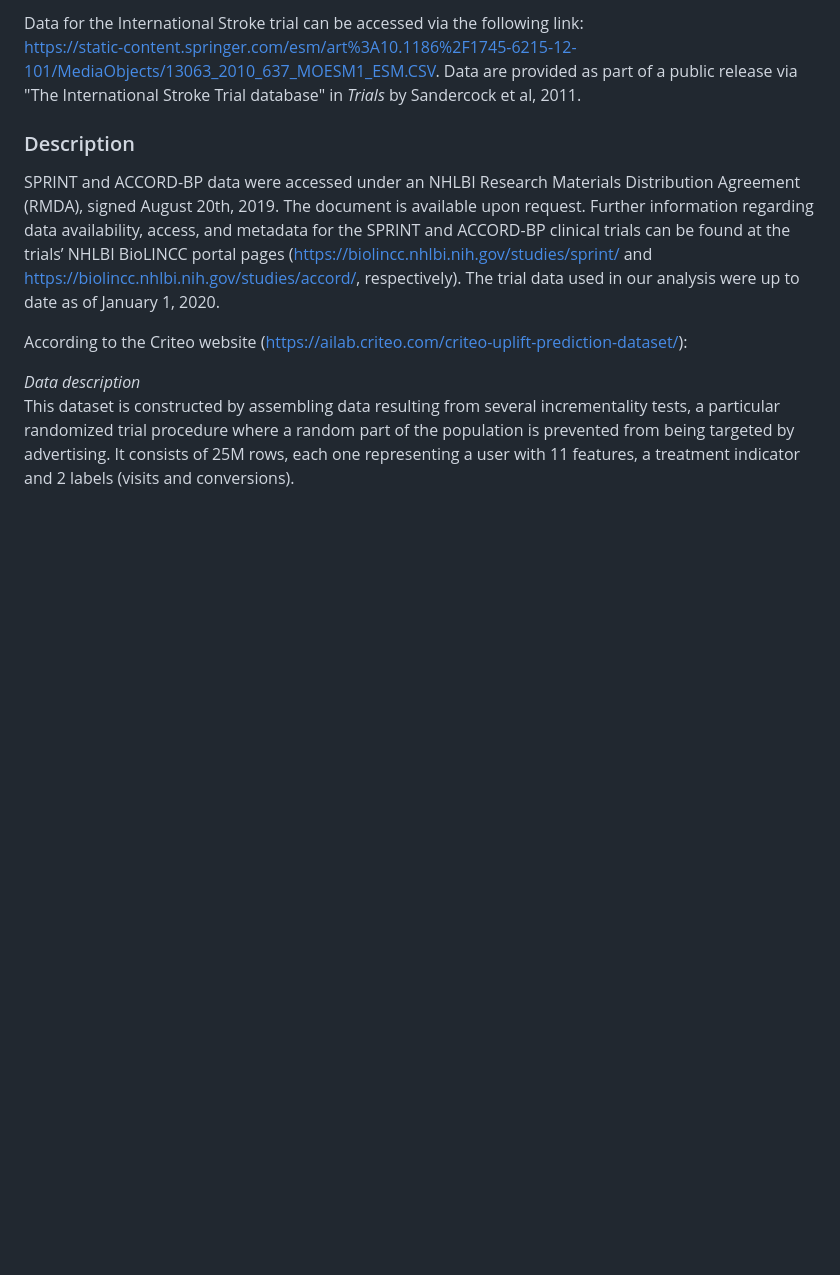
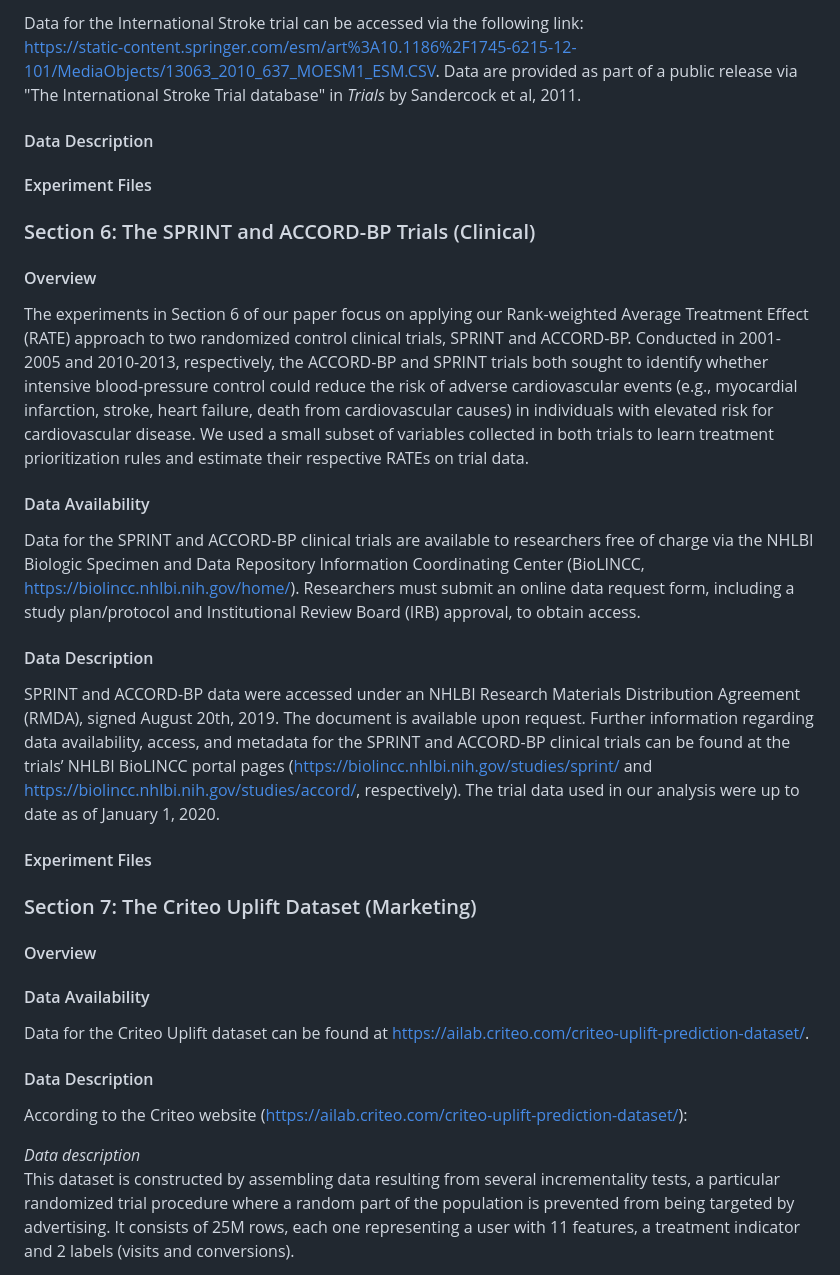
Before and after one commit to som-shahlab/RATE-experiments, a Markdown page: README.md, the part around one of its changes. Drawn GitHub-style; blank space fills up the shorter version.

```diff
--- a/README.md
+++ b/README.md
@@ -35,8 +71,35 @@ Data for the International Stroke trial can be accessed via the following link:
 https://static-content.springer.com/esm/art%3A10.1186%2F1745-6215-12-101/MediaObjects/13063_2010_637_MOESM1_ESM.CSV.
 Data are provided as part of a public release via "The International Stroke Trial database" in _Trials_ by Sandercock et al, 2011.
 
-### Description
+#### Data Description
+
+#### Experiment Files
+
+### Section 6: The SPRINT and ACCORD-BP Trials (Clinical)
+
+#### Overview
+
+The experiments in Section 6 of our paper focus on applying our Rank-weighted Average Treatment Effect (RATE) approach to two randomized control clinical trials, SPRINT and ACCORD-BP. Conducted in 2001-2005 and 2010-2013, respectively, the ACCORD-BP and SPRINT trials both sought to identify whether intensive blood-pressure control could reduce the risk of adverse cardiovascular events (e.g., myocardial infarction, stroke, heart failure, death from cardiovascular causes) in individuals with elevated risk for cardiovascular disease. We used a small subset of variables collected in both trials to learn treatment prioritization rules and estimate their respective RATEs on trial data.
+
+#### Data Availability
+
+Data for the SPRINT and ACCORD-BP clinical trials are available to researchers free of charge via the NHLBI Biologic Specimen and Data Repository Information Coordinating Center (BioLINCC, https://biolincc.nhlbi.nih.gov/home/). Researchers must submit an online data request form, including a study plan/protocol and Institutional Review Board (IRB) approval, to obtain access.
+
+#### Data Description
+
 SPRINT and ACCORD-BP data were accessed under an NHLBI Research Materials Distribution Agreement (RMDA), signed August 20th, 2019. The document is available upon request. Further information regarding data availability, access, and metadata for the SPRINT and ACCORD-BP clinical trials can be found at the trials’ NHLBI BioLINCC portal pages (https://biolincc.nhlbi.nih.gov/studies/sprint/ and https://biolincc.nhlbi.nih.gov/studies/accord/, respectively). The trial data used in our analysis were up to date as of January 1, 2020.
+
+#### Experiment Files
+
+### Section 7: The Criteo Uplift Dataset (Marketing)
+
+#### Overview
+
+#### Data Availability
+
+Data for the Criteo Uplift dataset can be found at https://ailab.criteo.com/criteo-uplift-prediction-dataset/.
+
+#### Data Description
 
 According to the Criteo website (https://ailab.criteo.com/criteo-uplift-prediction-dataset/):
 
```
Also changed, not shown: other parts of README.md (+45 -6 lines).
